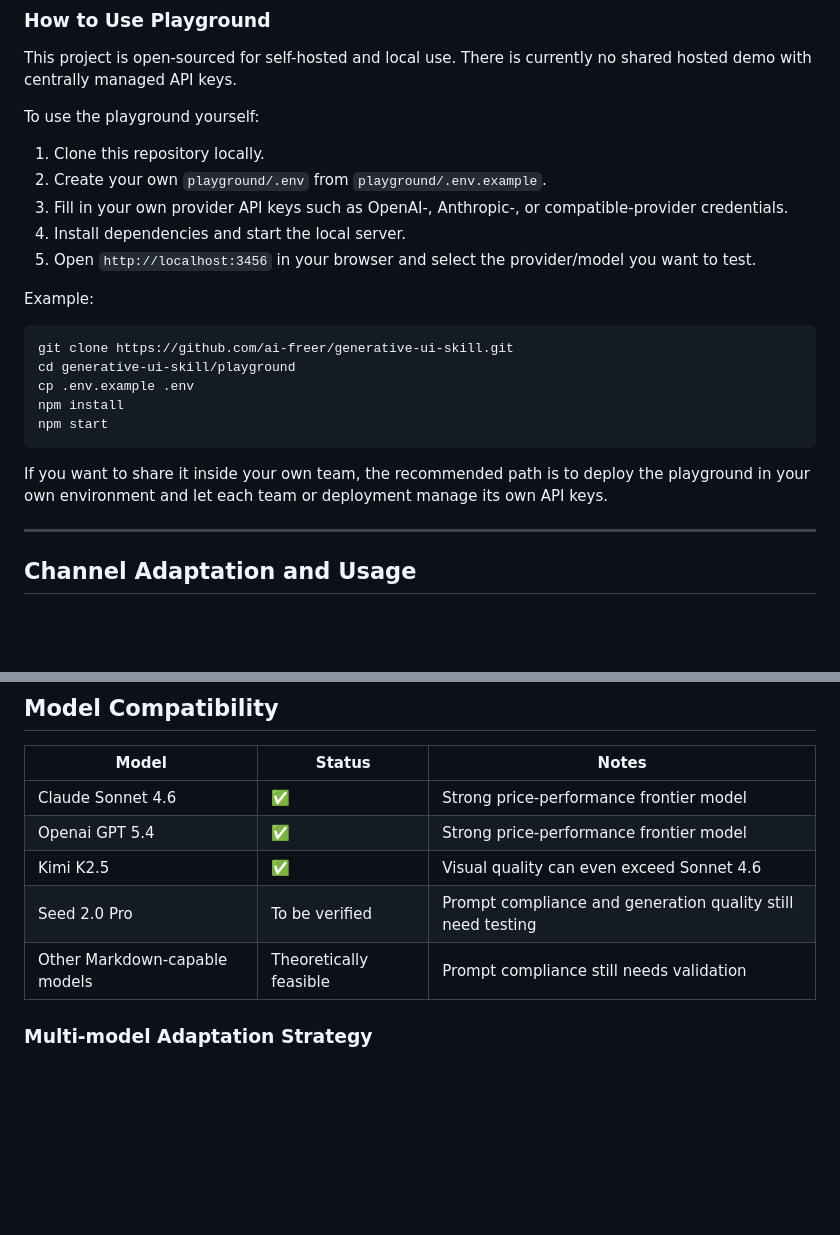
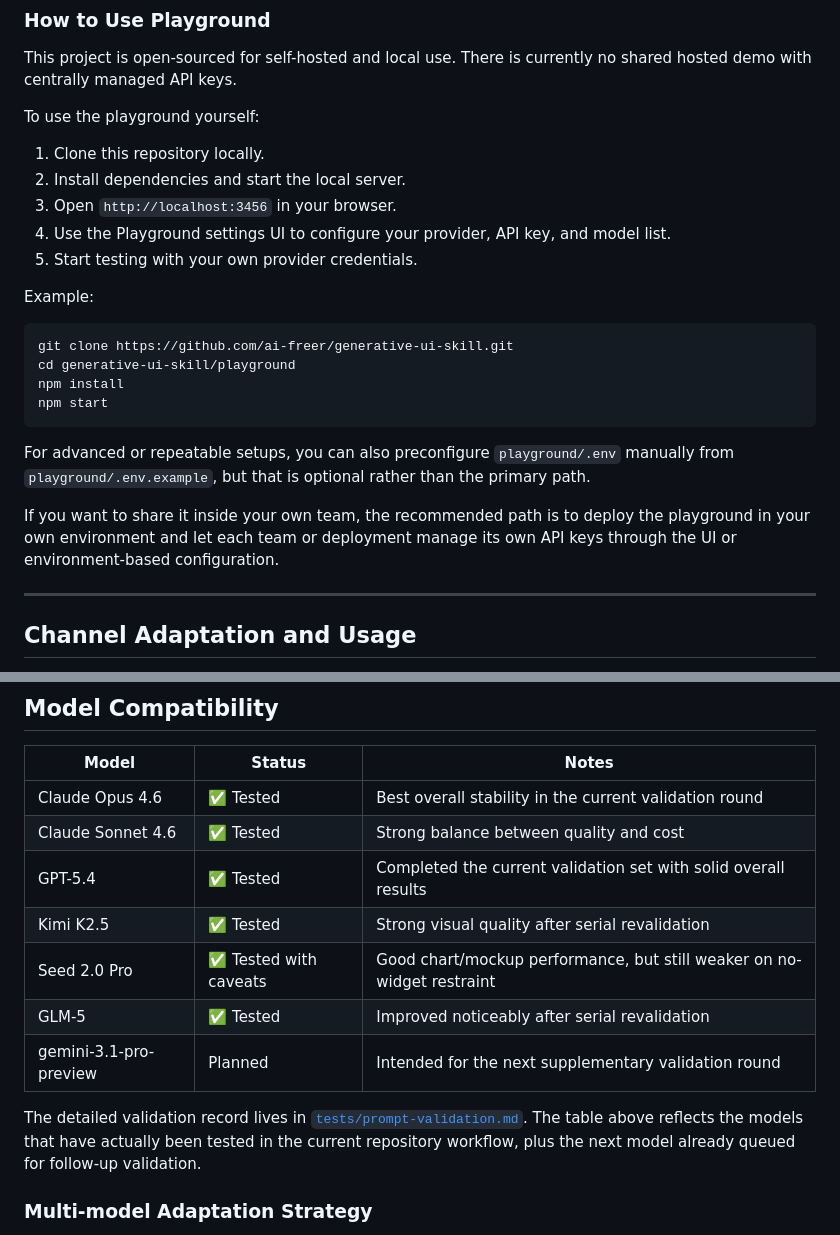
Before and after one commit to ai-freer/generative-ui-skill, a Markdown page: README.md, 2 parts joined by grey strips. Drawn GitHub-style; blank space fills up the shorter version.

Commit message:
docs(readme): align playground setup and model coverage

````diff
--- a/README.md
+++ b/README.md
@@ -141,22 +141,23 @@ This project is open-sourced for self-hosted and local use. There is currently n
 To use the playground yourself:
 
 1. Clone this repository locally.
-2. Create your own `playground/.env` from `playground/.env.example`.
-3. Fill in your own provider API keys such as OpenAI-, Anthropic-, or compatible-provider credentials.
-4. Install dependencies and start the local server.
-5. Open `http://localhost:3456` in your browser and select the provider/model you want to test.
+2. Install dependencies and start the local server.
+3. Open `http://localhost:3456` in your browser.
+4. Use the Playground settings UI to configure your provider, API key, and model list.
+5. Start testing with your own provider credentials.
 
 Example:
 
 ```bash
 git clone https://github.com/ai-freer/generative-ui-skill.git
 cd generative-ui-skill/playground
-cp .env.example .env
 npm install
 npm start
 ```
 
-If you want to share it inside your own team, the recommended path is to deploy the playground in your own environment and let each team or deployment manage its own API keys.
+For advanced or repeatable setups, you can also preconfigure `playground/.env` manually from `playground/.env.example`, but that is optional rather than the primary path.
+
+If you want to share it inside your own team, the recommended path is to deploy the playground in your own environment and let each team or deployment manage its own API keys through the UI or environment-based configuration.
 
 ---
 
@@ -199,11 +200,15 @@ Adding a new channel only requires adding a new adapter. It does not affect the
 
 | Model | Status | Notes |
 |------|---------|------|
-| Claude Sonnet 4.6 | ✅ | Strong price-performance frontier model |
-| Openai GPT 5.4 | ✅ | Strong price-performance frontier model |
-| Kimi K2.5 | ✅ | Visual quality can even exceed Sonnet 4.6 |
-| Seed 2.0 Pro | To be verified | Prompt compliance and generation quality still need testing |
-| Other Markdown-capable models | Theoretically feasible | Prompt compliance still needs validation |
+| Claude Opus 4.6 | ✅ Tested | Best overall stability in the current validation round |
+| Claude Sonnet 4.6 | ✅ Tested | Strong balance between quality and cost |
+| GPT-5.4 | ✅ Tested | Completed the current validation set with solid overall results |
+| Kimi K2.5 | ✅ Tested | Strong visual quality after serial revalidation |
+| Seed 2.0 Pro | ✅ Tested with caveats | Good chart/mockup performance, but still weaker on no-widget restraint |
+| GLM-5 | ✅ Tested | Improved noticeably after serial revalidation |
+| gemini-3.1-pro-preview | Planned | Intended for the next supplementary validation round |
+
+The detailed validation record lives in [`tests/prompt-validation.md`](./tests/prompt-validation.md). The table above reflects the models that have actually been tested in the current repository workflow, plus the next model already queued for follow-up validation.
 
 ### Multi-model Adaptation Strategy
 
````
Also changed, not shown: README_CN.md (+16 -11 lines).
